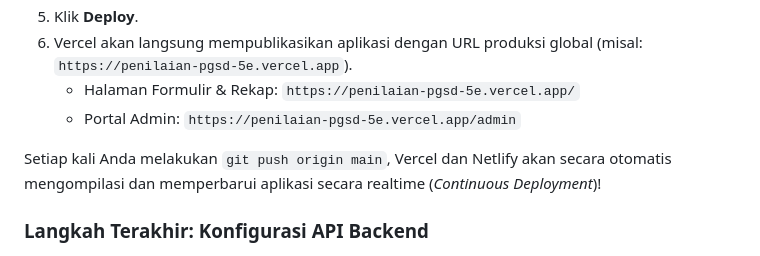
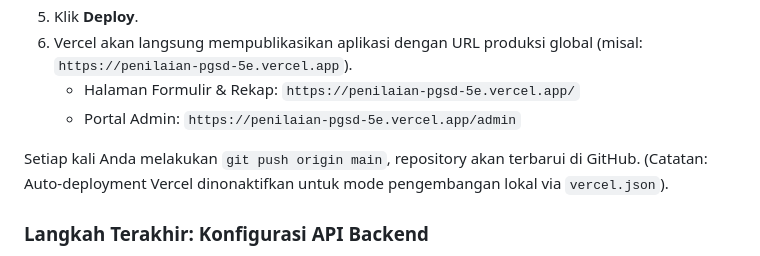
Before and after one commit to odyychan/penilaian-pgsd-5e, a Markdown page: README.md, the part around the change. Rendered like a GitHub page.

Commit message:
docs: update readme deployment notes [skip vercel]

```diff
--- a/README.md
+++ b/README.md
@@ -30,7 +30,7 @@ Sistem ini adalah aplikasi **Web Peer-Assessment & Executive Leaderboard** moder
    - Halaman Formulir & Rekap: `https://penilaian-pgsd-5e.vercel.app/`
    - Portal Admin: `https://penilaian-pgsd-5e.vercel.app/admin`
 
-Setiap kali Anda melakukan `git push origin main`, Vercel dan Netlify akan secara otomatis mengompilasi dan memperbarui aplikasi secara realtime (*Continuous Deployment*)!
+Setiap kali Anda melakukan `git push origin main`, repository akan terbarui di GitHub. (Catatan: Auto-deployment Vercel dinonaktifkan untuk mode pengembangan lokal via `vercel.json`).
 
 ### Langkah Terakhir: Konfigurasi API Backend
 1. Buka file **[`Index.html`](file:///d:/Project%20Dede/Index.html)** dan **[`admin.html`](file:///d:/Project%20Dede/admin.html)**.
```
